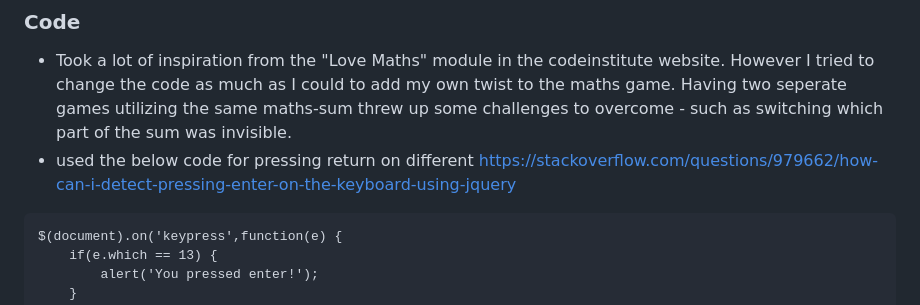
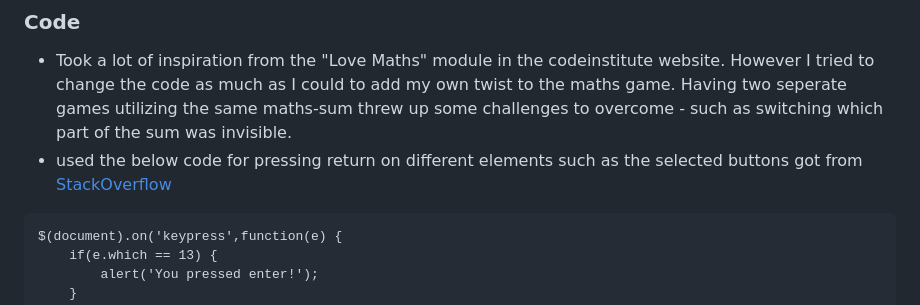
Before and after one commit to cjperk445/symbolguesser, a Markdown page: README.md, the part around the change. GitHub-like rendering.

Commit message:
add further info to readme

````diff
--- a/README.md
+++ b/README.md
@@ -153,7 +153,7 @@ I used both [JShint](https://jshint.com/) and [Site24x7](https://www.site24x7.co
 
 ### Code
 - Took a lot of inspiration from the "Love Maths" module in the codeinstitute website. However I tried to change the code as much as I could to add my own twist to the maths game. Having two seperate games utilizing the same maths-sum threw up some challenges to overcome - such as switching which part of the sum was invisible.
-- used the below code for pressing return on different https://stackoverflow.com/questions/979662/how-can-i-detect-pressing-enter-on-the-keyboard-using-jquery
+- used the below code for pressing return on different elements such as the selected buttons got from [StackOverflow](https://stackoverflow.com/questions/979662/how-can-i-detect-pressing-enter-on-the-keyboard-using-jquery)
 
 ```
 $(document).on('keypress',function(e) {
````
